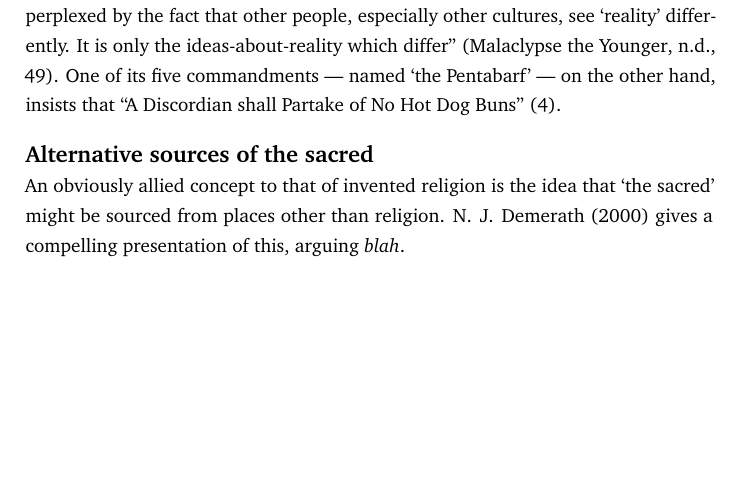
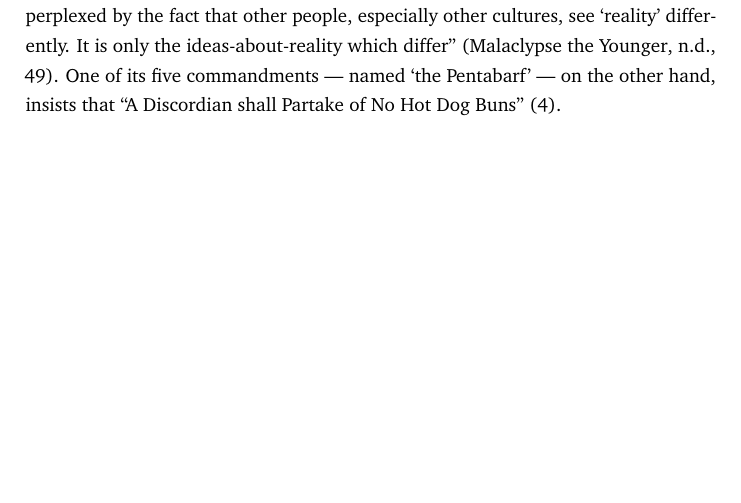
Before and after one commit to idmyn/dissertation, a LaTeX thesis (Chapter_Two.tex): part of page 5 of 5, cut so that both start at the same text. Compiled offline with pdfLaTeX.

Commit message:
Cut Demerath

```diff
--- a/Chapter_Two.tex
+++ b/Chapter_Two.tex
@@ -229,12 +229,4 @@ on the other hand, insists that
 ``A Discordian shall Partake of No Hot Dog Buns'' (4).
 
 
-\section*{Alternative sources of the sacred}
-An obviously allied concept to that of invented religion
-is the idea that `the sacred' might be sourced
-from places other than religion.
-N. J. Demerath \parencite*{Demerath00} gives a compelling presentation
-of this, arguing \textit{blah}.
-
-
 \end{document}
```
